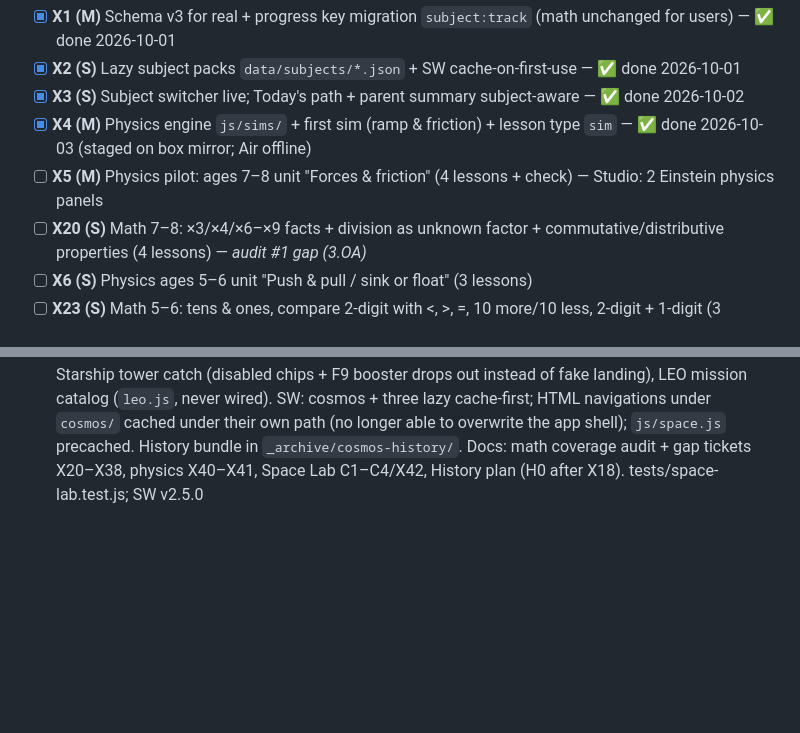
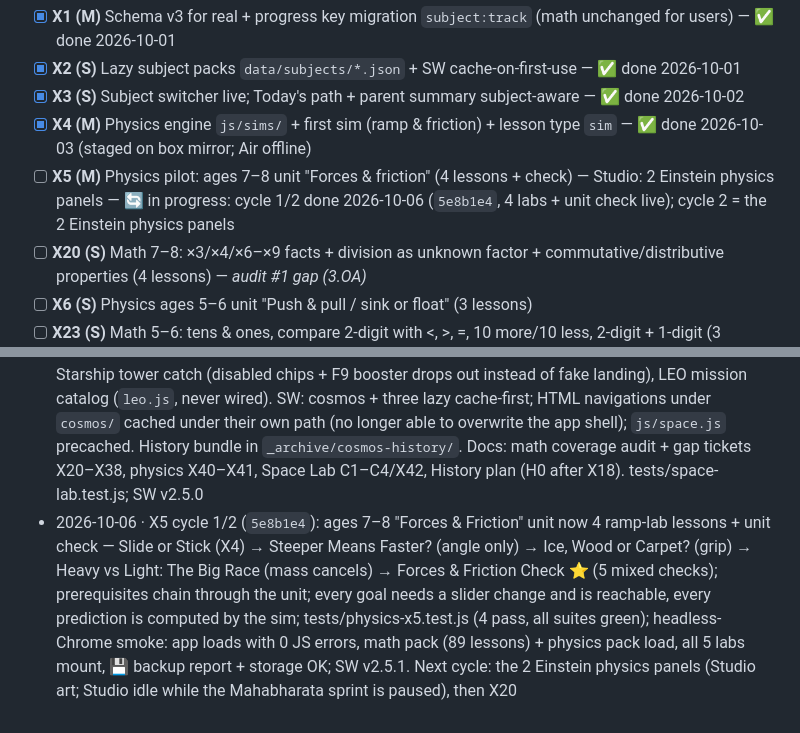
Before and after one commit to avinashpeyyety/einstein-math, a Markdown page: docs/EXPANSION_PLAN.md, 2 parts joined by grey strips. GitHub-like rendering; blank space fills up the shorter version.

Commit message:
docs(plan): X5 cycle 1/2 progress (5e8b1e4)

```diff
--- a/docs/EXPANSION_PLAN.md
+++ b/docs/EXPANSION_PLAN.md
@@ -70,7 +70,7 @@ Effort: XS ≈ ½ cycle, S ≤ 1 cycle, M = 2 cycles. Each ticket ends with smok
 - [x] **X2 (S)** Lazy subject packs `data/subjects/*.json` + SW cache-on-first-use — ✅ done 2026-10-01
 - [x] **X3 (S)** Subject switcher live; Today's path + parent summary subject-aware — ✅ done 2026-10-02
 - [x] **X4 (M)** Physics engine `js/sims/` + first sim (ramp & friction) + lesson type `sim` — ✅ done 2026-10-03 (staged on box mirror; Air offline)
-- [ ] **X5 (M)** Physics pilot: ages 7–8 unit "Forces & friction" (4 lessons + check) — Studio: 2 Einstein physics panels
+- [ ] **X5 (M)** Physics pilot: ages 7–8 unit "Forces & friction" (4 lessons + check) — Studio: 2 Einstein physics panels — 🔄 in progress: cycle 1/2 done 2026-10-06 (`5e8b1e4`, 4 labs + unit check live); cycle 2 = the 2 Einstein physics panels
 - [ ] **X20 (S)** Math 7–8: ×3/×4/×6–×9 facts + division as unknown factor + commutative/distributive properties (4 lessons) — *audit #1 gap (3.OA)*
 - [ ] **X6 (S)** Physics ages 5–6 unit "Push & pull / sink or float" (3 lessons)
 - [ ] **X23 (S)** Math 5–6: tens & ones, compare 2-digit with <, >, =, 10 more/10 less, 2-digit + 1-digit (3 lessons) — *1.NBT*
@@ -133,3 +133,4 @@ Comprehensive World + American + Indian history, age-banded, with timelines, map
 - 2026-10-02 CT · Friday polish / F-polish (`7edc6c4`): Air reachable; baseline @ 9d72d42 (X3); ran storage-v3 + subject-packs + subjects-x3 tests (25 pass); HTTP smoke of shell/packs OK; scrubbed stale SPRINT_PLAN (science/geography/curriculum.json → physics + lazy packs; SQL hold noted) + README (v3 key, SW cache v2.4.7, expansion plan pointer); docs-only, no app/SW code change
 - 2026-10-03 · X4 shipped (box lab mirror; Air offline → format-patch staged in /workspace/x4): dependency-free sim engine `js/sims/engine.js` (fixed dt 1/120 s, deterministic, pure model.step, frame-rate-independent accumulator), ramp & friction sim `js/sims/ramp.js` (starts only when tanθ > μs, then a = g(sinθ − μk·cosθ); exact constant-a integration so t = √(2L/a); canvas + keyboard sliders + live readout + reduced-motion instant result), sim checks `js/sims/checks.js` (goal checks graded from the kid's run; predict checks whose answers the sim computes; lesson validation). New lesson type `sim` (intro → panels → Lab → Lab Check → ★) with progress/stars under `physics:<track>`; physics.json gets 2 sim lessons (ages 7–8 "Slide or Stick?", ages 9–10 "Ramp Racer"); ages 5–6 keeps the coming-soon state. Sim code lazy-loaded on first lab (not precached; SW caches it on first use). tests/sims-ramp.test.js; SW v2.4.8
 - 2026-10-03 · Cosmos → Space Lab merge (v2.5.0): Cosmos code moved to `cosmos/` with Three.js r170 vendored (`vendor/three/`, MIT; was unpkg CDN); wired into Physics — top-nav 🔭 Space screen (`js/space.js` catalog), Home teaser, Space Lab unit card on Physics Mission Maps; deep links `cosmos/?mode=solar|earth|leo|stars&site=&focus=`; back link `../#space`. Working: Solar System, Launch Sites & Liftoff (8 launches), LEO view, Life of a Star. Stubbed (coming soon): F9 RTLS landing, Starship tower catch (disabled chips + F9 booster drops out instead of fake landing), LEO mission catalog (`leo.js`, never wired). SW: cosmos + three lazy cache-first; HTML navigations under `cosmos/` cached under their own path (no longer able to overwrite the app shell); `js/space.js` precached. History bundle in `_archive/cosmos-history/`. Docs: math coverage audit + gap tickets X20–X38, physics X40–X41, Space Lab C1–C4/X42, History plan (H0 after X18). tests/space-lab.test.js; SW v2.5.0
+- 2026-10-06 · X5 cycle 1/2 (`5e8b1e4`): ages 7–8 "Forces & Friction" unit now 4 ramp-lab lessons + unit check — Slide or Stick (X4) → Steeper Means Faster? (angle only) → Ice, Wood or Carpet? (grip) → Heavy vs Light: The Big Race (mass cancels) → Forces & Friction Check ⭐ (5 mixed checks); prerequisites chain through the unit; every goal needs a slider change and is reachable, every prediction is computed by the sim; tests/physics-x5.test.js (4 pass, all suites green); headless-Chrome smoke: app loads with 0 JS errors, math pack (89 lessons) + physics pack load, all 5 labs mount, 💾 backup report + storage OK; SW v2.5.1. Next cycle: the 2 Einstein physics panels (Studio art; Studio idle while the Mahabharata sprint is paused), then X20
```
